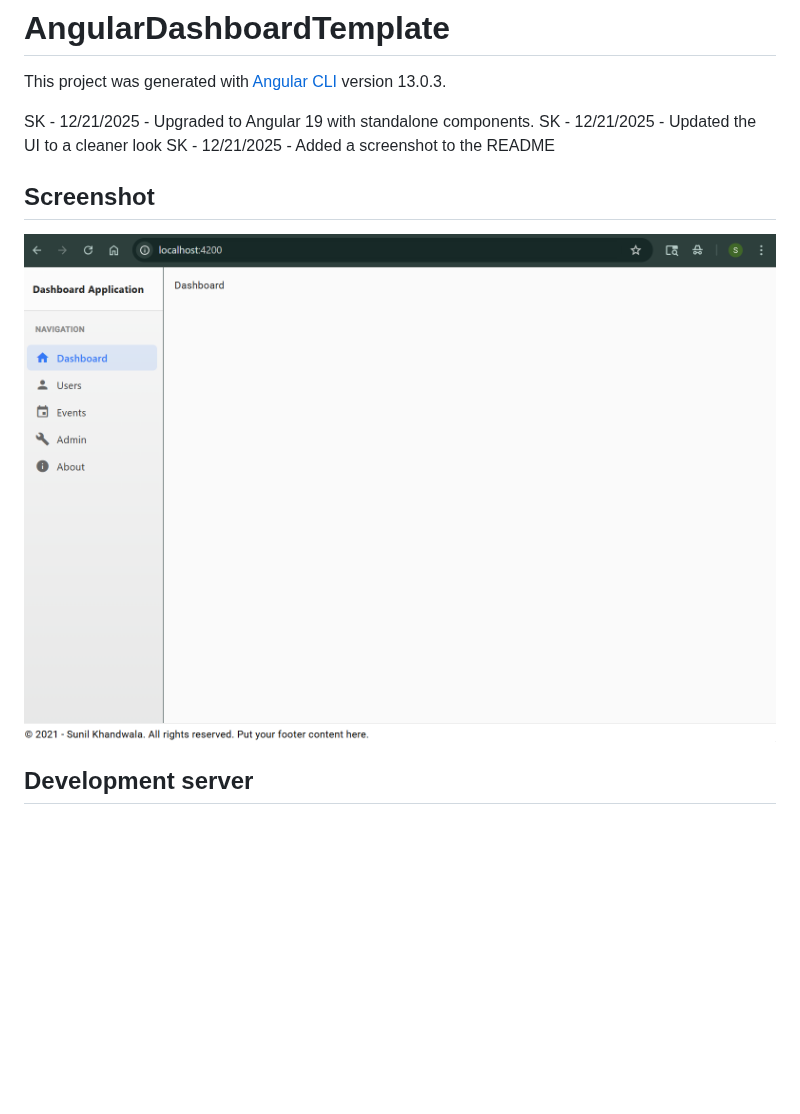
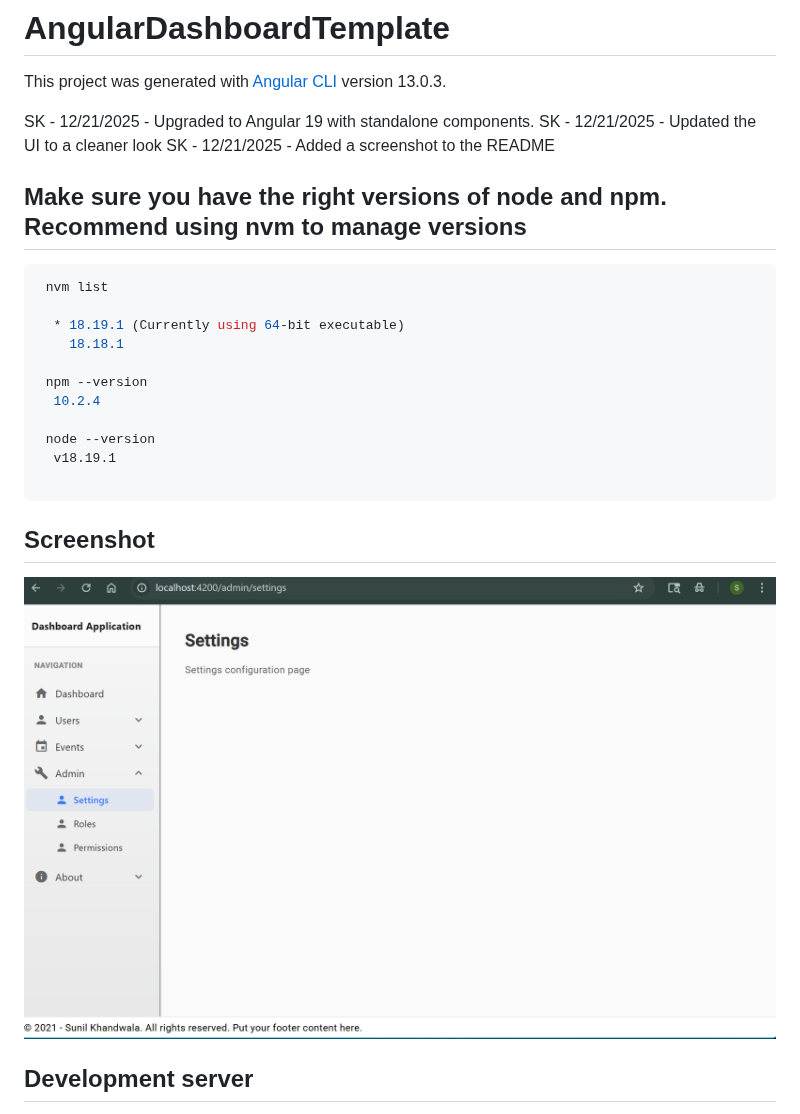
Before and after one commit to sktxdev/AngularDashboardTemplate, a Markdown page: README.md, the part around the change. GitHub-like rendering; pictures changed too: TemplateScreenshot.png; blank space fills up the shorter version.

Commit message:
updated readme and a newer screenshot

````diff
--- a/README.md
+++ b/README.md
@@ -5,6 +5,22 @@ This project was generated with [Angular CLI](https://github.com/angular/angular
 SK - 12/21/2025 - Upgraded to Angular 19 with standalone components.
 SK - 12/21/2025 - Updated the UI to a cleaner look
 SK - 12/21/2025 - Added a screenshot to the README
+
+## Make sure you have the right versions of node and npm. Recommend using nvm to manage versions
+
+``` bash
+ nvm list
+
+  * 18.19.1 (Currently using 64-bit executable)
+    18.18.1
+
+ npm --version
+  10.2.4
+
+ node --version
+  v18.19.1
+
+```
 
 ## Screenshot
 
````
